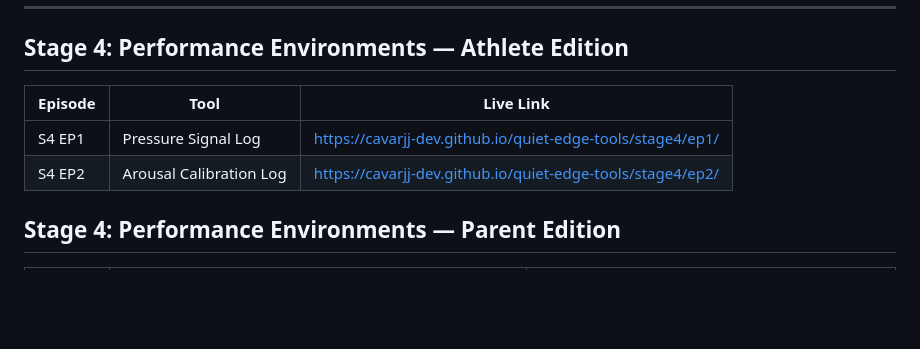
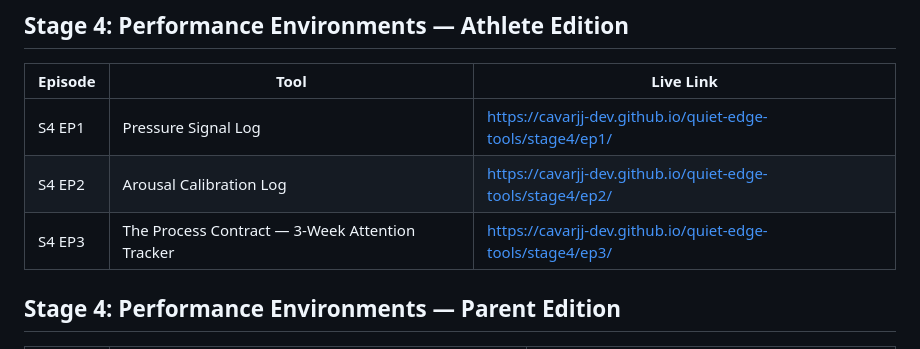
Before and after one commit to cavarjj-dev/quiet-edge-tools, a Markdown page: README.md, the part around the change. Rendered like a GitHub page; blank space fills up the shorter version.

Commit message:
Update README: add Stage 4 EP3 Process Contract tool

```diff
--- a/README.md
+++ b/README.md
@@ -12,6 +12,7 @@ Companion tools for the Stage 2 mental skills video series. All tools are self-c
 |---------|------|-----------|
 | S4 EP1 | Pressure Signal Log | https://cavarjj-dev.github.io/quiet-edge-tools/stage4/ep1/ |
 | S4 EP2 | Arousal Calibration Log | https://cavarjj-dev.github.io/quiet-edge-tools/stage4/ep2/ |
+| S4 EP3 | The Process Contract — 3-Week Attention Tracker | https://cavarjj-dev.github.io/quiet-edge-tools/stage4/ep3/ |
 
 ## Stage 4: Performance Environments — Parent Edition
 
```
